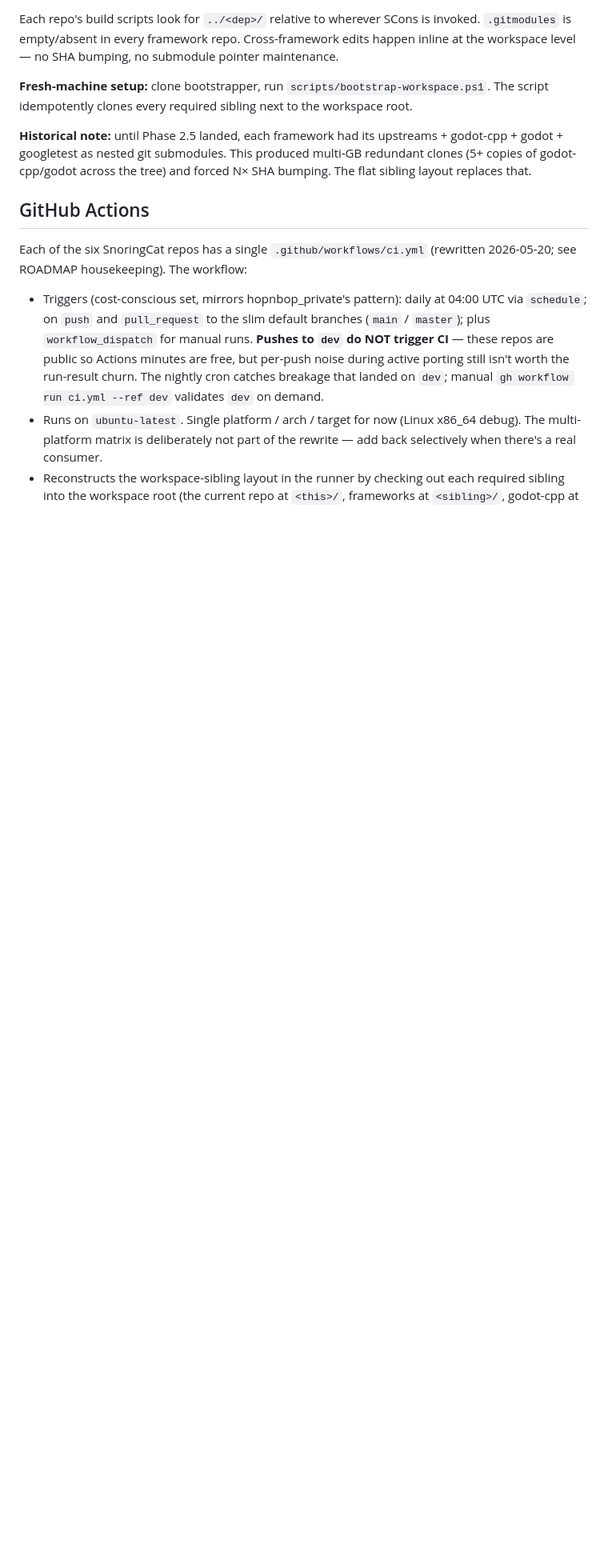
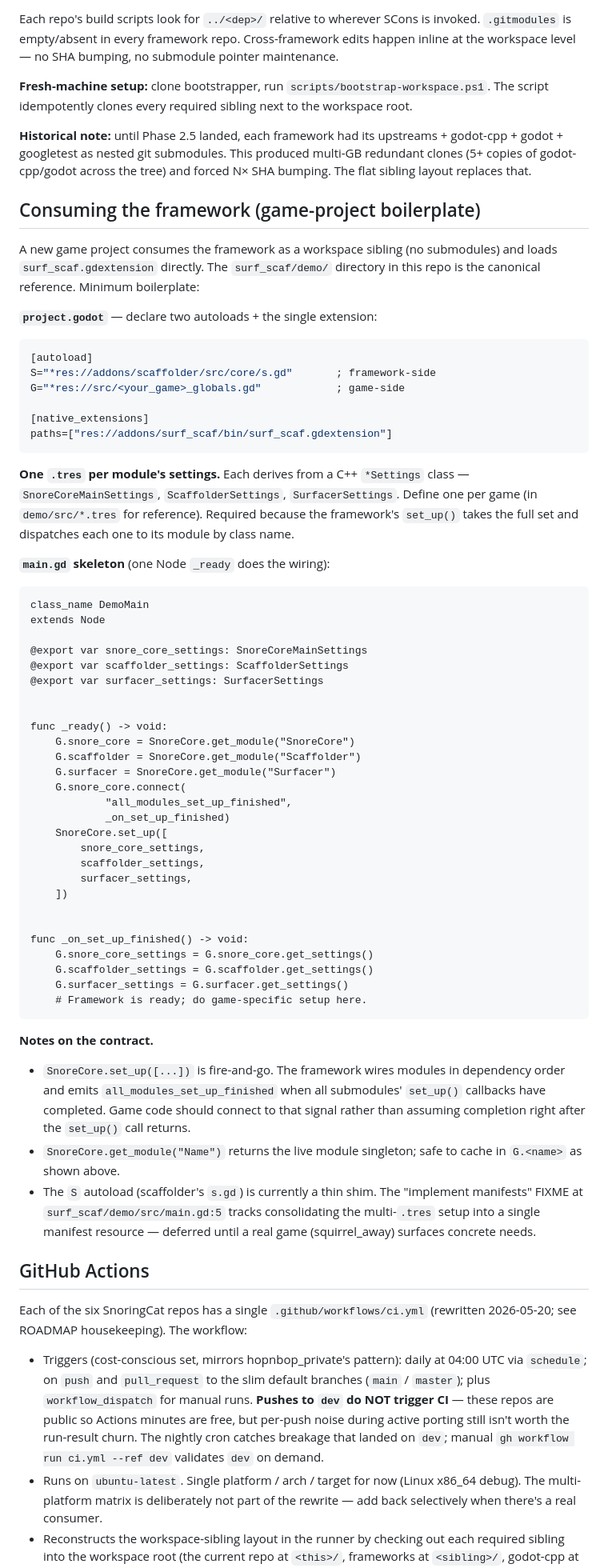
Before and after one commit to SnoringCatGames/bootstrapper, a Markdown page: CLAUDE.md, the part around one of its changes. Shown at 80% size. Rendered like a GitHub page; blank space fills up the shorter version.

````diff
--- a/CLAUDE.md
+++ b/CLAUDE.md
@@ -173,6 +190,78 @@ upstreams + godot-cpp + godot + googletest as nested git submodules.
 This produced multi-GB redundant clones (5+ copies of godot-cpp/godot
 across the tree) and forced N× SHA bumping. The flat sibling layout
 replaces that.
+
+## Consuming the framework (game-project boilerplate)
+
+A new game project consumes the framework as a workspace sibling
+(no submodules) and loads `surf_scaf.gdextension` directly. The
+`surf_scaf/demo/` directory in this repo is the canonical reference.
+Minimum boilerplate:
+
+**`project.godot`** — declare two autoloads + the single extension:
+
+```ini
+[autoload]
+S="*res://addons/scaffolder/src/core/s.gd"       ; framework-side
+G="*res://src/<your_game>_globals.gd"            ; game-side
+
+[native_extensions]
+paths=["res://addons/surf_scaf/bin/surf_scaf.gdextension"]
+```
+
+**One `.tres` per module's settings.** Each derives from a C++
+`*Settings` class — `SnoreCoreMainSettings`, `ScaffolderSettings`,
+`SurfacerSettings`. Define one per game (in `demo/src/*.tres` for
+reference). Required because the framework's `set_up()` takes the
+full set and dispatches each one to its module by class name.
+
+**`main.gd` skeleton** (one Node `_ready` does the wiring):
+
+```gdscript
+class_name DemoMain
+extends Node
+
+@export var snore_core_settings: SnoreCoreMainSettings
+@export var scaffolder_settings: ScaffolderSettings
+@export var surfacer_settings: SurfacerSettings
+
+
+func _ready() -> void:
+    G.snore_core = SnoreCore.get_module("SnoreCore")
+    G.scaffolder = SnoreCore.get_module("Scaffolder")
+    G.surfacer = SnoreCore.get_module("Surfacer")
+    G.snore_core.connect(
+            "all_modules_set_up_finished",
+            _on_set_up_finished)
+    SnoreCore.set_up([
+        snore_core_settings,
+        scaffolder_settings,
+        surfacer_settings,
+    ])
+
+
+func _on_set_up_finished() -> void:
+    G.snore_core_settings = G.snore_core.get_settings()
+    G.scaffolder_settings = G.scaffolder.get_settings()
+    G.surfacer_settings = G.surfacer.get_settings()
+    # Framework is ready; do game-specific setup here.
+```
+
+**Notes on the contract.**
+
+- `SnoreCore.set_up([...])` is fire-and-go. The framework wires
+  modules in dependency order and emits
+  `all_modules_set_up_finished` when all submodules' `set_up()`
+  callbacks have completed. Game code should connect to that
+  signal rather than assuming completion right after the
+  `set_up()` call returns.
+- `SnoreCore.get_module("Name")` returns the live module
+  singleton; safe to cache in `G.<name>` as shown above.
+- The `S` autoload (scaffolder's `s.gd`) is currently a thin
+  shim. The "implement manifests" FIXME at `surf_scaf/demo/src/main.gd:5`
+  tracks consolidating the multi-`.tres` setup into a single
+  manifest resource — deferred until a real game (squirrel_away)
+  surfaces concrete needs.
 
 ## GitHub Actions
 
````
Also changed, not shown: other parts of CLAUDE.md (+18 -1 lines), ROADMAP.md (+25 -3 lines).
